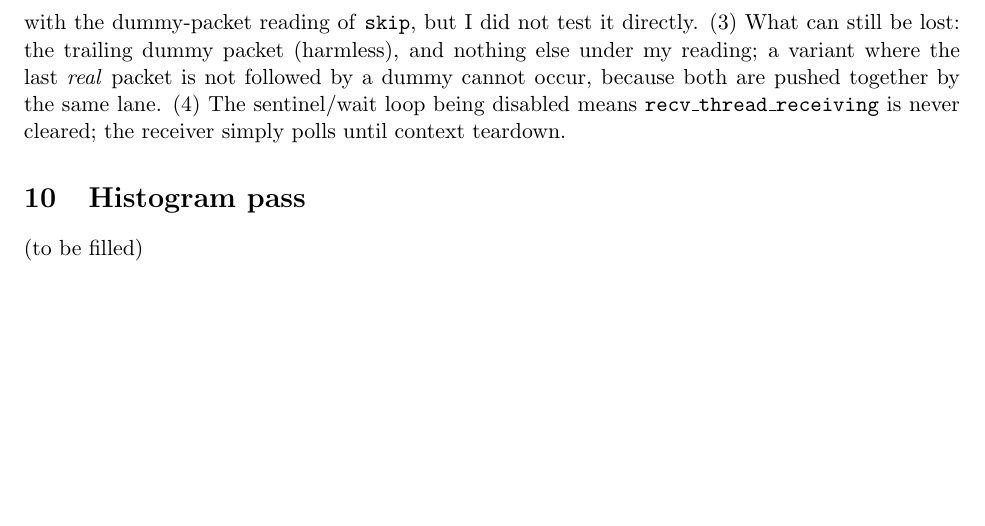
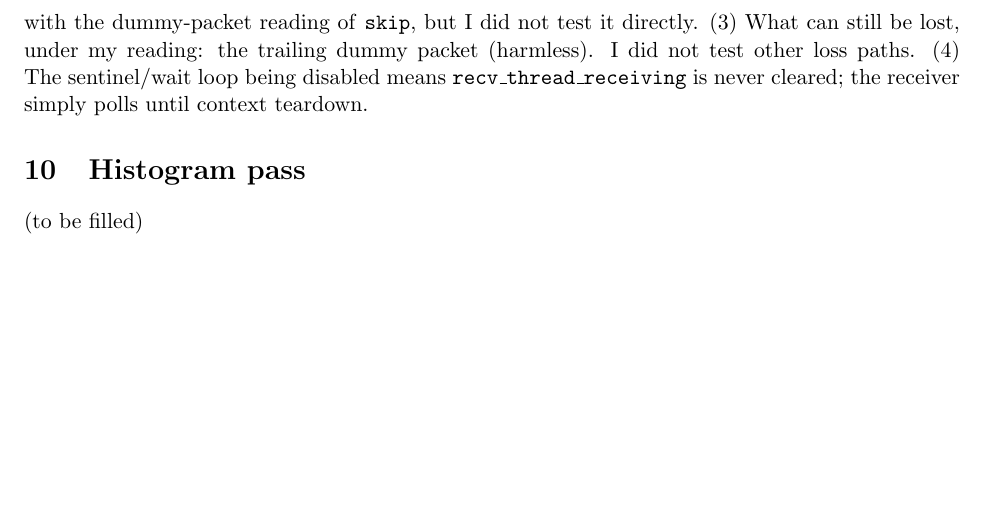
Before and after one commit to parfloat/SC26-Tutorial, a LaTeX document (rd_nixnan/latex/nixnan-walkthru-report.tex): part of page 12 of 12, cut so that both start at the same text. Compiled offline with pdfLaTeX.

Commit message:
walkthru: fix missing array package; soften loss claim
Co-Authored-By: Claude Sonnet 5.5 <noreply@anthropic.com>

```diff
--- a/rd_nixnan/latex/nixnan-walkthru-report.tex
+++ b/rd_nixnan/latex/nixnan-walkthru-report.tex
@@ -363,7 +363,7 @@ fp16acc16 & 68 & 52 & 50 (f16) + 2 (mem) & 20 & 20 (f16)\\
 fp16acc32 & 58 & 50 & 16 (f16) + 34 (f32) & 12 & 8 + 4\\
 bf16acc32 & 82 & 66 & 24 (bf16) + 42 (f32) & 36 & 16 + 20\\\bottomrule\end{tabular}\end{center}
 A live line containing ``NaN,infinity'' counts toward both columns, as does the report. The 2 extra NaN lines in fp16acc16 are \texttt{STG.E} stores, reported in the memory section of the table.
-Conclusions, with their limits. (1) In these three runs no first-occurrence report was lost. (2) That is consistent with the dummy-packet reading of \texttt{skip}, but I did not test it directly. (3) What can still be lost: the trailing dummy packet (harmless), and nothing else under my reading; a variant where the last \emph{real} packet is not followed by a dummy cannot occur, because both are pushed together by the same lane. (4) The sentinel/wait loop being disabled means \texttt{recv\_thread\_receiving} is never cleared; the receiver simply polls until context teardown.
+Conclusions, with their limits. (1) In these three runs no first-occurrence report was lost. (2) That is consistent with the dummy-packet reading of \texttt{skip}, but I did not test it directly. (3) What can still be lost, under my reading: the trailing dummy packet (harmless). I did not test other loss paths. (4) The sentinel/wait loop being disabled means \texttt{recv\_thread\_receiving} is never cleared; the receiver simply polls until context teardown.
 
 \section{Histogram pass}\label{sec:histo}
 (to be filled)
```
Also changed, not shown: rd_nixnan/latex/nixnan-walkthru-tc-rd_nixnan.tex (+1 -1 lines), rd_nixnan/latex/nixnan-walkthru-report.pdf, rd_nixnan/latex/nixnan-walkthru-tc-rd_nixnan.pdf.
